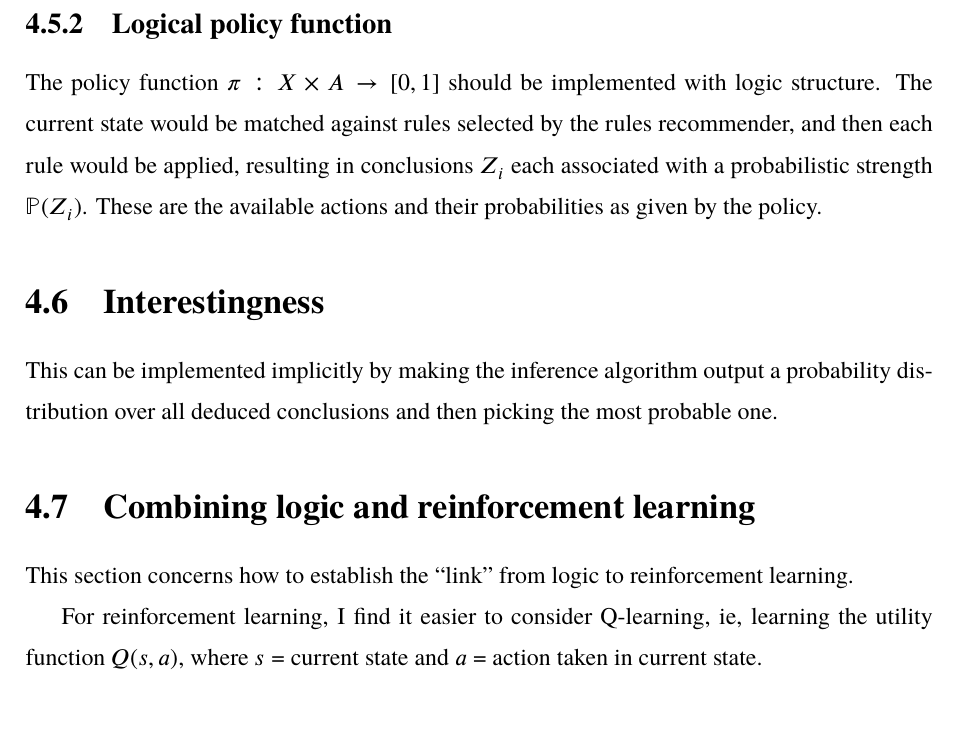
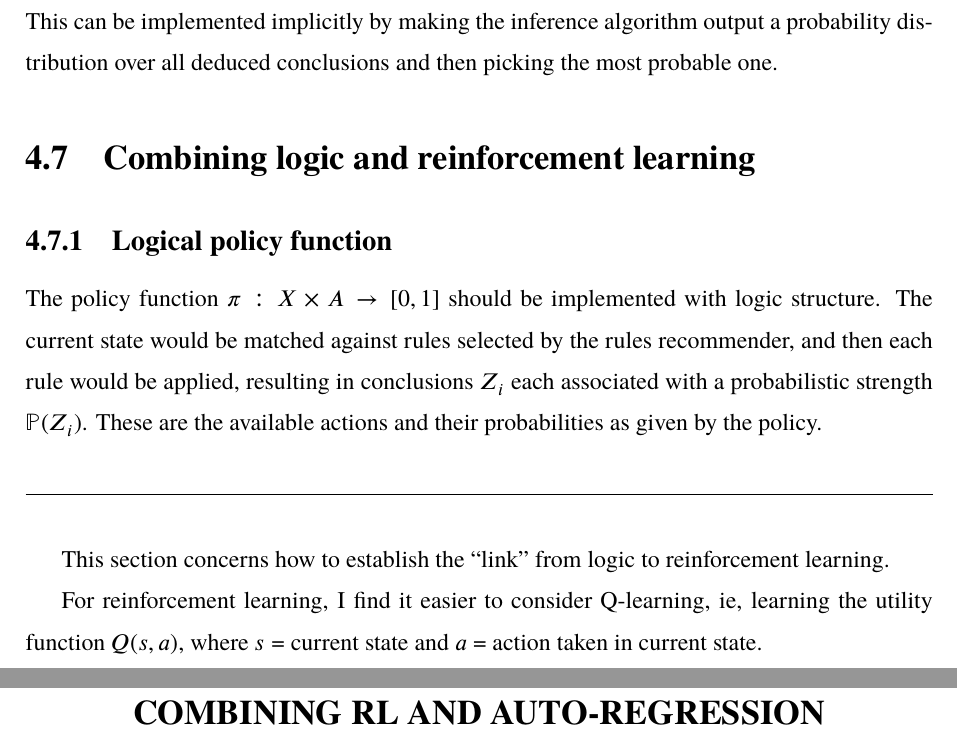
Before and after one commit to Cybernetic1/masters-thesis, a LaTeX thesis (mythesis.tex, which reads chapters/Ch_Algelogic.tex, chapters/Ch_RL_Autoregression.tex): part of page 34 of 46 before the commit and two parts of pages 34 and 37 of 48 after it, the two joined at a grey line, cut so that both start at the same text. Compiled offline with XeLaTeX; a missing font is replaced by an installed copy or a similar font.

Commit message:
thinking about rules matching...

```diff
--- a/chapters/Ch_Design.tex
+++ b/chapters/Ch_Algelogic.tex
@@ -235,15 +237,17 @@ The expectation gives an integral $\displaystyle \nabla_\phi \mathcal{L}(\phi) =
 
 At each state, the application of all rules results in a list of all available actions.  The differentiability problem may arise from probabilistic rule-matching.
 
-\subsection{Logical policy function}
-
-The policy function $\pi: X \times A \rightarrow [0,1]$ should be implemented with logic structure.  The current state would be matched against rules selected by the rules recommender, and then each rule would be applied, resulting in conclusions $Z_i$ each associated with a probabilistic strength $\mathbb{P}(Z_i)$.  These are the available actions and their probabilities as given by the policy.
-
 \section{Interestingness}
 
 This can be implemented implicitly by making the inference algorithm output a probability distribution over all deduced conclusions and then picking the most probable one.
 
 \section{Combining logic and reinforcement learning}
+
+\subsection{Logical policy function}
+
+The policy function $\pi: X \times A \rightarrow [0,1]$ should be implemented with logic structure.  The current state would be matched against rules selected by the rules recommender, and then each rule would be applied, resulting in conclusions $Z_i$ each associated with a probabilistic strength $\mathbb{P}(Z_i)$.  These are the available actions and their probabilities as given by the policy.
+
+\vspace{1cm} \hrule \vspace{1cm}
 
 This section concerns how to establish the ``link'' from logic to reinforcement learning.
 
--- /dev/null
+++ b/chapters/Ch_RL_Autoregression.tex
@@ -0,0 +1,2 @@
+\chapter{Combining RL and Auto-regression}
+\label{chap:RL-Autoregression}
```
Also changed, not shown: mythesis.tex (+2 -1 lines), mythesis.pdf, chapters/Ch_Algelogic.tex (4 more changed lines).
